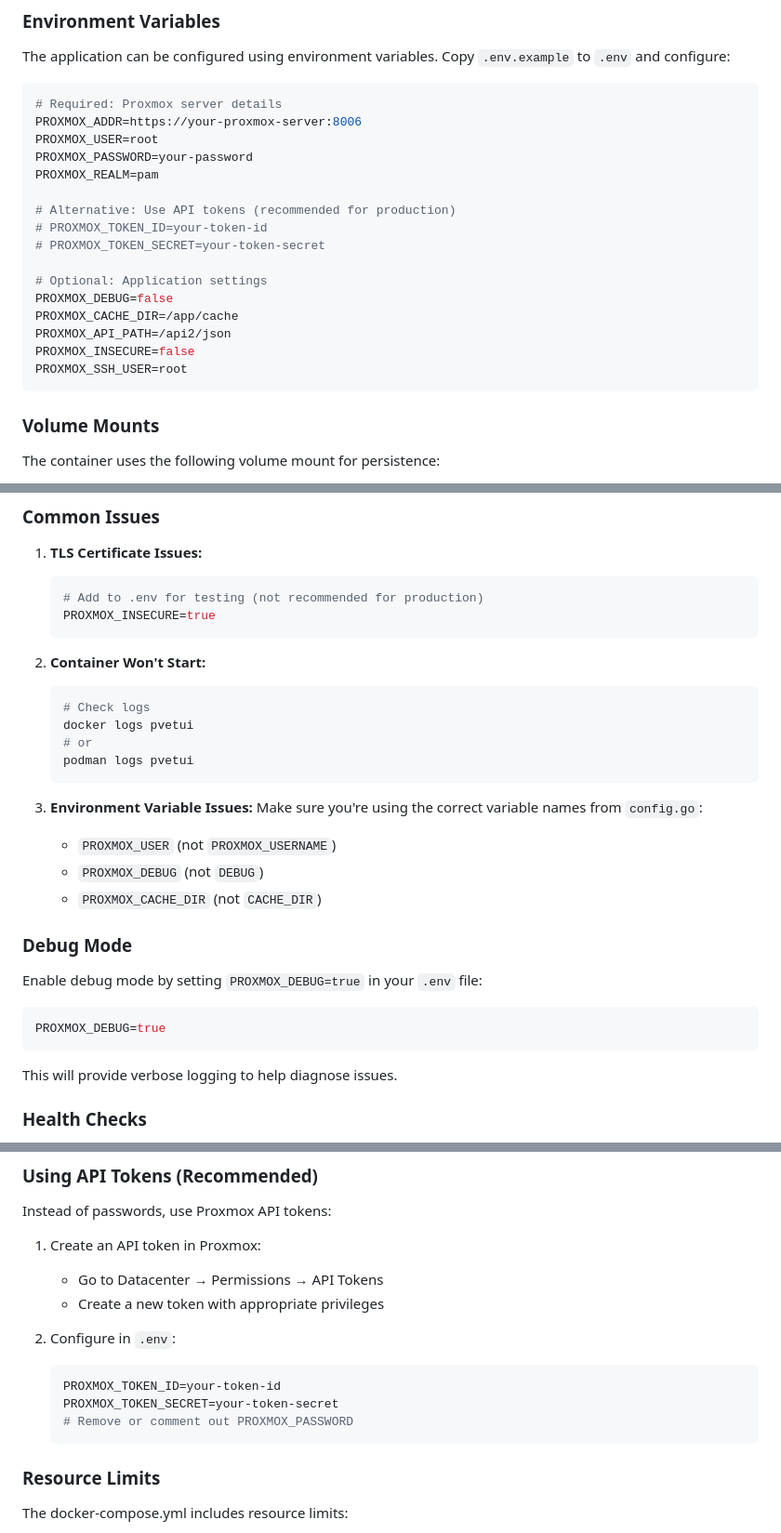
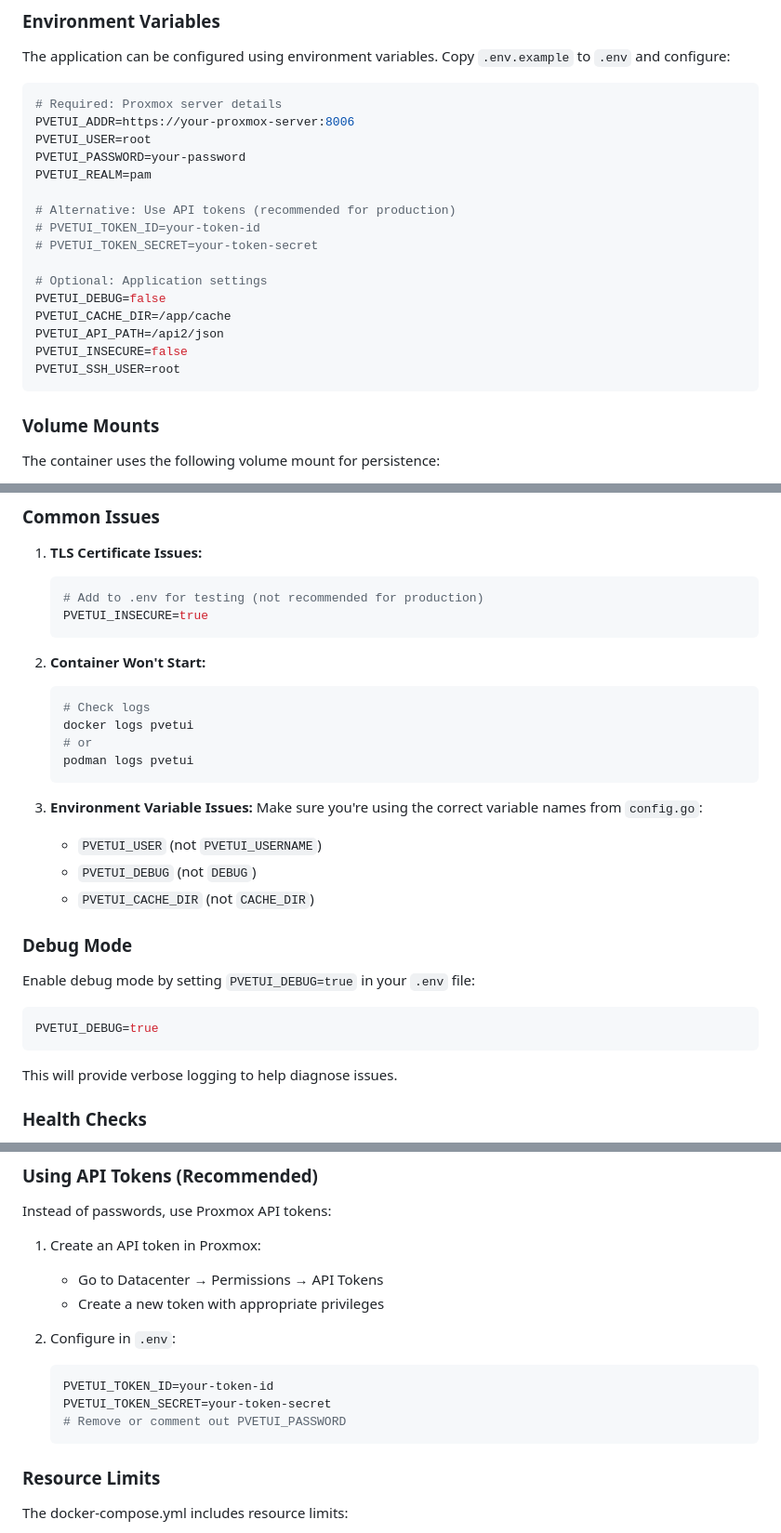
Before and after one commit to devnullvoid/pvetui, a Markdown page: docs/DOCKER.md, 3 parts joined by grey strips. Shown at 93% size. Drawn GitHub-style.

Commit message:
docs: update environment variable prefix to PVETUI

````diff
--- a/docs/DOCKER.md
+++ b/docs/DOCKER.md
@@ -55,21 +55,21 @@ The application can be configured using environment variables. Copy `.env.exampl
 
 ```bash
 # Required: Proxmox server details
-PROXMOX_ADDR=https://your-proxmox-server:8006
-PROXMOX_USER=root
-PROXMOX_PASSWORD=your-password
-PROXMOX_REALM=pam
+PVETUI_ADDR=https://your-proxmox-server:8006
+PVETUI_USER=root
+PVETUI_PASSWORD=your-password
+PVETUI_REALM=pam
 
 # Alternative: Use API tokens (recommended for production)
-# PROXMOX_TOKEN_ID=your-token-id
-# PROXMOX_TOKEN_SECRET=your-token-secret
+# PVETUI_TOKEN_ID=your-token-id
+# PVETUI_TOKEN_SECRET=your-token-secret
 
 # Optional: Application settings
-PROXMOX_DEBUG=false
-PROXMOX_CACHE_DIR=/app/cache
-PROXMOX_API_PATH=/api2/json
-PROXMOX_INSECURE=false
-PROXMOX_SSH_USER=root
+PVETUI_DEBUG=false
+PVETUI_CACHE_DIR=/app/cache
+PVETUI_API_PATH=/api2/json
+PVETUI_INSECURE=false
+PVETUI_SSH_USER=root
 ```
 
 ### Volume Mounts
@@ -199,7 +199,7 @@ The container doesn't expose any ports by default. Network access is only needed
 1. **TLS Certificate Issues:**
    ```bash
    # Add to .env for testing (not recommended for production)
-   PROXMOX_INSECURE=true
+   PVETUI_INSECURE=true
    ```
 
 2. **Container Won't Start:**
@@ -212,16 +212,16 @@ The container doesn't expose any ports by default. Network access is only needed
 
 3. **Environment Variable Issues:**
    Make sure you're using the correct variable names from `config.go`:
-   - `PROXMOX_USER` (not `PROXMOX_USERNAME`)
-   - `PROXMOX_DEBUG` (not `DEBUG`)
-   - `PROXMOX_CACHE_DIR` (not `CACHE_DIR`)
+   - `PVETUI_USER` (not `PVETUI_USERNAME`)
+   - `PVETUI_DEBUG` (not `DEBUG`)
+   - `PVETUI_CACHE_DIR` (not `CACHE_DIR`)
 
 ### Debug Mode
 
-Enable debug mode by setting `PROXMOX_DEBUG=true` in your `.env` file:
+Enable debug mode by setting `PVETUI_DEBUG=true` in your `.env` file:
 
 ```bash
-PROXMOX_DEBUG=true
+PVETUI_DEBUG=true
 ```
 
 This will provide verbose logging to help diagnose issues.
@@ -301,9 +301,9 @@ Instead of passwords, use Proxmox API tokens:
 
 2. Configure in `.env`:
    ```bash
-   PROXMOX_TOKEN_ID=your-token-id
-   PROXMOX_TOKEN_SECRET=your-token-secret
-   # Remove or comment out PROXMOX_PASSWORD
+   PVETUI_TOKEN_ID=your-token-id
+   PVETUI_TOKEN_SECRET=your-token-secret
+   # Remove or comment out PVETUI_PASSWORD
    ```
 
 ### Resource Limits
````
Also changed, not shown: docs/INTEGRATION_TESTS.md (+4 -4 lines), docs/TESTING.md (+3 -3 lines).
